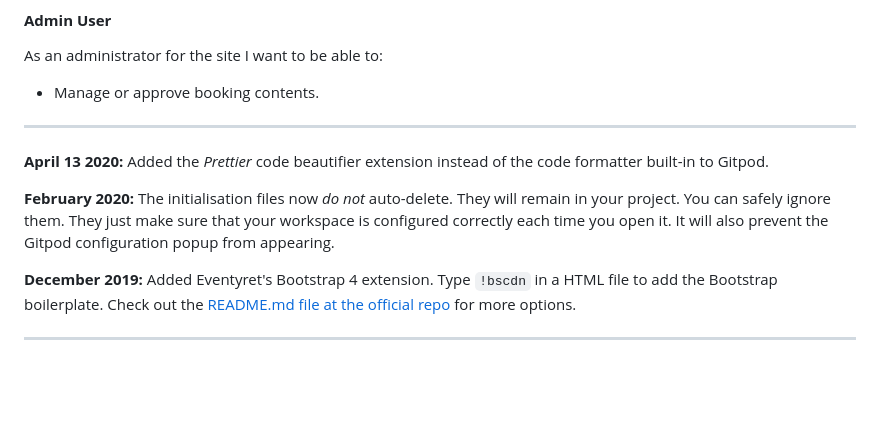
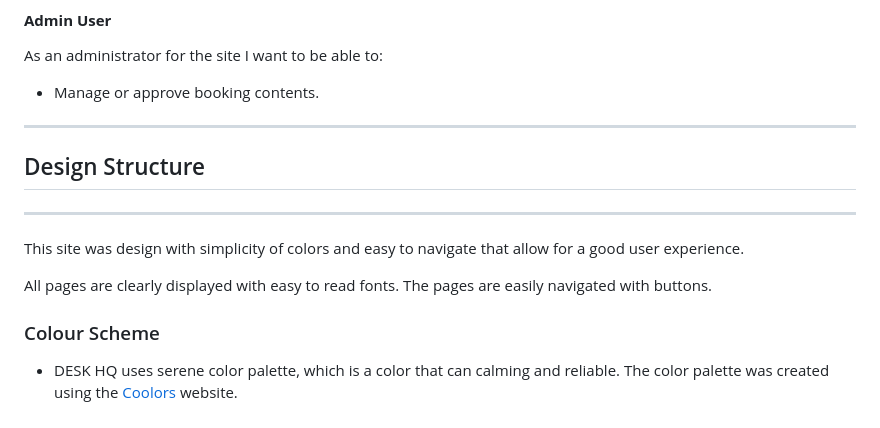
Before and after one commit to Shida18719/desk-hq, a Markdown page: README.md, the part around the change printed below. Rendered like a GitHub page; blank space fills up the shorter version.

Commit message:
Add design structure to README

```diff
--- a/README.md
+++ b/README.md
@@ -92,10 +92,13 @@ As an administrator for the site I want to be able to:
 
 - - -
 
+## Design Structure
+***
+This site was design with simplicity of colors and easy to navigate that allow for a good user experience.
 
-**April 13 2020:** Added the _Prettier_ code beautifier extension instead of the code formatter built-in to Gitpod.
+All pages are clearly displayed with easy to read fonts. The pages are easily navigated with buttons.
 
-**February 2020:** The initialisation files now _do not_ auto-delete. They will remain in your project. You can safely ignore them. They just make sure that your workspace is configured correctly each time you open it. It will also prevent the Gitpod configuration popup from appearing.
+### Colour Scheme
 
-**December 2019:** Added Eventyret's Bootstrap 4 extension. Type `!bscdn` in a HTML file to add the Bootstrap boilerplate. Check out the <a href="https://github.com/Eventyret/vscode-bcdn" target="_blank">README.md file at the official repo</a> for more options.
++ DESK HQ uses serene color palette, which is a color that can calming and reliable. The color palette was created using the [Coolors](https://coolors.co/palette/03045e-0077b6-00b4d8-90e0ef-caf0f8) website.
 
```
Also changed, not shown: other parts of README.md (+1 -0 lines).
